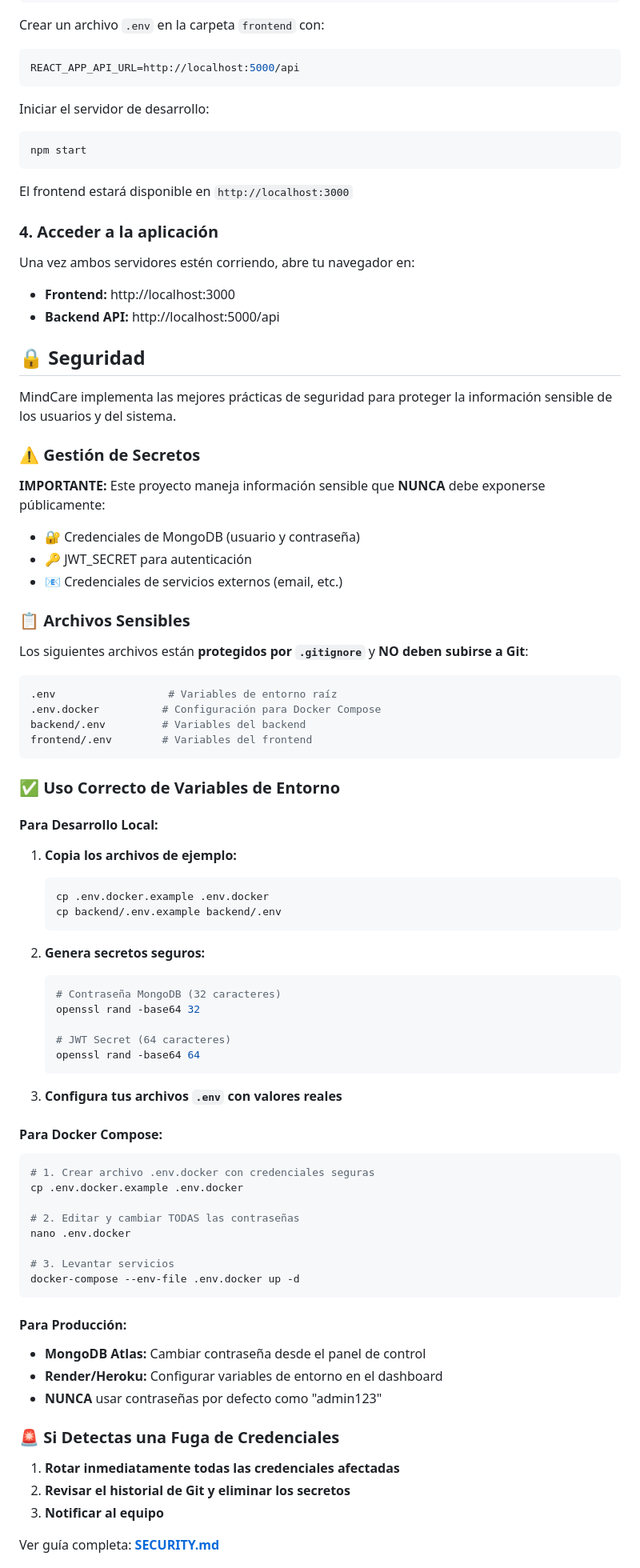
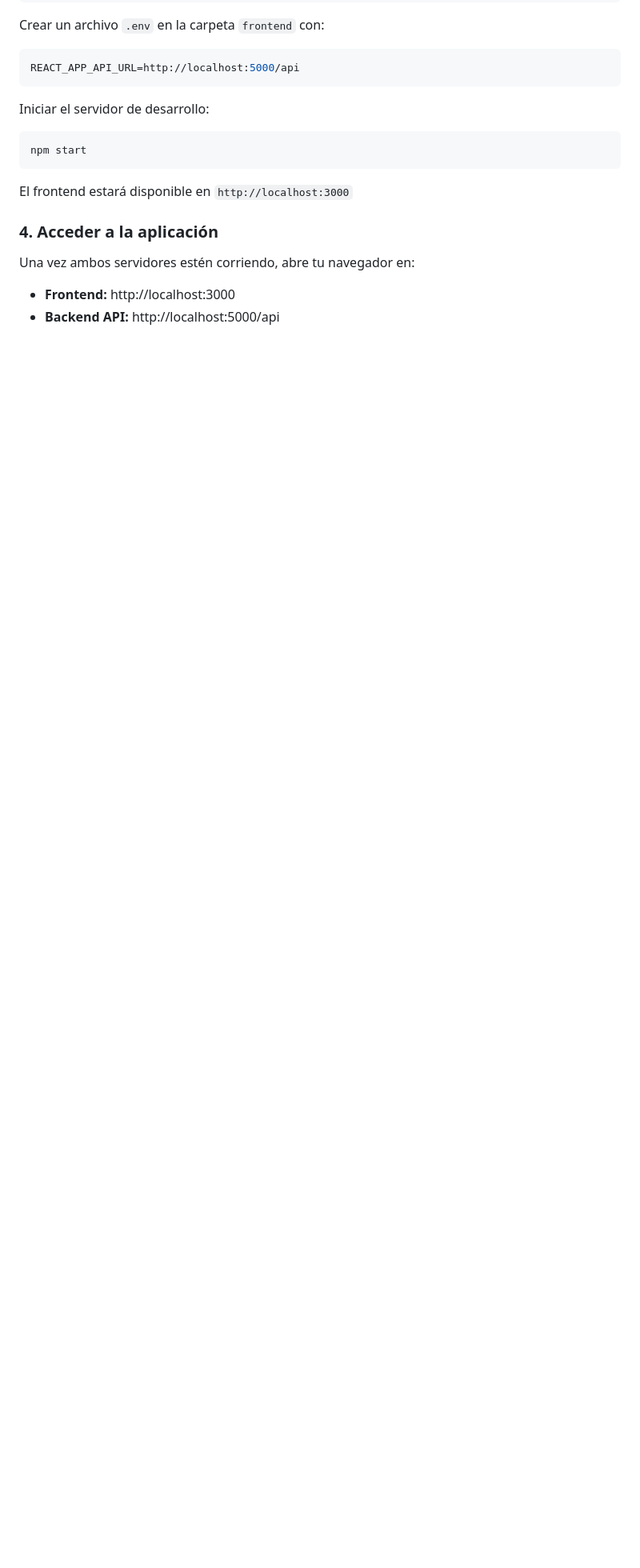
Before and after one commit to AdrianDiaz24/DAW2-Proyecto-Grupo-7, a Markdown page: README.md, the part around the change printed below. Shown: that part at 80% size. GitHub-like rendering; blank space fills up the shorter version.

Commit message:
Correcciones de exposición

````diff
--- a/README.md
+++ b/README.md
@@ -215,74 +214,3 @@ Una vez ambos servidores estén corriendo, abre tu navegador en:
 - **Frontend:** http://localhost:3000
 - **Backend API:** http://localhost:5000/api
 
-## 🔒 Seguridad
-
-MindCare implementa las mejores prácticas de seguridad para proteger la información sensible de los usuarios y del sistema.
-
-### ⚠️ Gestión de Secretos
-
-**IMPORTANTE:** Este proyecto maneja información sensible que **NUNCA** debe exponerse públicamente:
-
-- 🔐 Credenciales de MongoDB (usuario y contraseña)
-- 🔑 JWT_SECRET para autenticación
-- 📧 Credenciales de servicios externos (email, etc.)
-
-### 📋 Archivos Sensibles
-
-Los siguientes archivos están **protegidos por `.gitignore`** y **NO deben subirse a Git**:
-
-```bash
-.env                  # Variables de entorno raíz
-.env.docker          # Configuración para Docker Compose
-backend/.env         # Variables del backend
-frontend/.env        # Variables del frontend
-```
-
-### ✅ Uso Correcto de Variables de Entorno
-
-#### Para Desarrollo Local:
-
-1. **Copia los archivos de ejemplo:**
-   ```bash
-   cp .env.docker.example .env.docker
-   cp backend/.env.example backend/.env
-   ```
-
-2. **Genera secretos seguros:**
-   ```bash
-   # Contraseña MongoDB (32 caracteres)
-   openssl rand -base64 32
-
-   # JWT Secret (64 caracteres)
-   openssl rand -base64 64
-   ```
-
-3. **Configura tus archivos `.env` con valores reales**
-
-#### Para Docker Compose:
-
-```bash
-# 1. Crear archivo .env.docker con credenciales seguras
-cp .env.docker.example .env.docker
-
-# 2. Editar y cambiar TODAS las contraseñas
-nano .env.docker
-
-# 3. Levantar servicios
-docker-compose --env-file .env.docker up -d
-```
-
-#### Para Producción:
-
-- **MongoDB Atlas:** Cambiar contraseña desde el panel de control
-- **Render/Heroku:** Configurar variables de entorno en el dashboard
-- **NUNCA** usar contraseñas por defecto como "admin123"
-
-### 🚨 Si Detectas una Fuga de Credenciales
-
-1. **Rotar inmediatamente todas las credenciales afectadas**
-2. **Revisar el historial de Git y eliminar los secretos**
-3. **Notificar al equipo**
-
-Ver guía completa: **[SECURITY.md](SECURITY.md)**
-
````
Also changed, not shown: other parts of README.md (+0 -18 lines).
